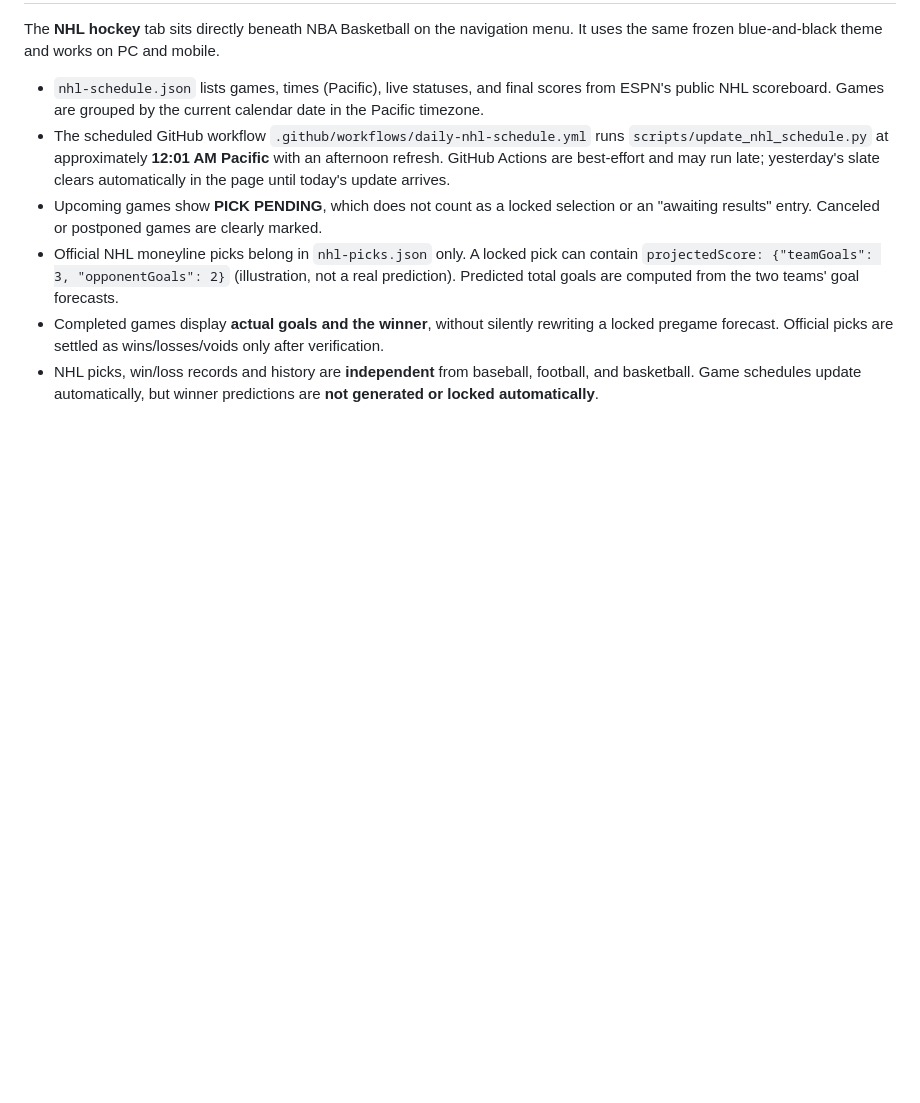
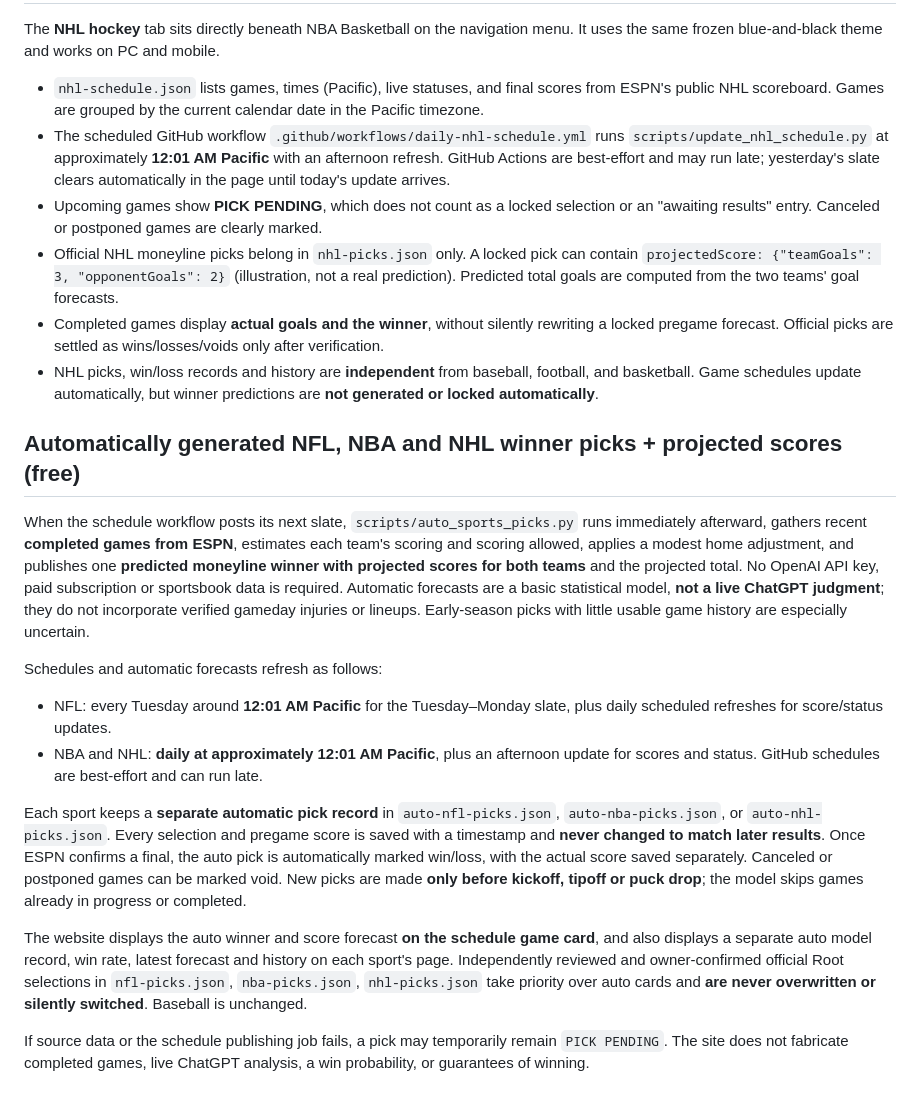
Before and after one commit to nieve42/frozenroot--analysis, a Markdown page: README.md, the part around the change. Drawn GitHub-style; blank space fills up the shorter version.

Commit message:
Document free automatic sports picks, frozen score projections and separate records

```diff
--- a/README.md
+++ b/README.md
@@ -121,3 +121,40 @@ The **NHL hockey** tab sits directly beneath NBA Basketball on the navigation me
 - Official NHL moneyline picks belong in `nhl-picks.json` only. A locked pick can contain `projectedScore: {"teamGoals": 3, "opponentGoals": 2}` (illustration, not a real prediction). Predicted total goals are computed from the two teams' goal forecasts.
 - Completed games display **actual goals and the winner**, without silently rewriting a locked pregame forecast. Official picks are settled as wins/losses/voids only after verification.
 - NHL picks, win/loss records and history are **independent** from baseball, football, and basketball. Game schedules update automatically, but winner predictions are **not generated or locked automatically**.
+
+
+## Automatically generated NFL, NBA and NHL winner picks + projected scores (free)
+
+When the schedule workflow posts its next slate, `scripts/auto_sports_picks.py`
+runs immediately afterward, gathers recent **completed games from ESPN**, estimates
+each team's scoring and scoring allowed, applies a modest home adjustment,
+and publishes one **predicted moneyline winner with projected scores for both teams**
+and the projected total. No OpenAI API key, paid subscription or sportsbook data
+is required. Automatic forecasts are a basic statistical model, **not a live
+ChatGPT judgment**; they do not incorporate verified gameday injuries or lineups.
+Early-season picks with little usable game history are especially uncertain.
+
+Schedules and automatic forecasts refresh as follows:
+- NFL: every Tuesday around **12:01 AM Pacific** for the Tuesday–Monday slate,
+  plus daily scheduled refreshes for score/status updates.
+- NBA and NHL: **daily at approximately 12:01 AM Pacific**, plus an afternoon
+  update for scores and status. GitHub schedules are best-effort and can run late.
+
+Each sport keeps a **separate automatic pick record** in
+`auto-nfl-picks.json`, `auto-nba-picks.json`, or `auto-nhl-picks.json`.
+Every selection and pregame score is saved with a timestamp and **never changed
+to match later results**. Once ESPN confirms a final, the auto pick is
+automatically marked win/loss, with the actual score saved separately. Canceled
+or postponed games can be marked void. New picks are made **only before kickoff,
+tipoff or puck drop**; the model skips games already in progress or completed.
+
+The website displays the auto winner and score forecast **on the schedule game
+card**, and also displays a separate auto model record, win rate, latest forecast
+and history on each sport's page. Independently reviewed and owner-confirmed
+official Root selections in `nfl-picks.json`, `nba-picks.json`,
+`nhl-picks.json` take priority over auto cards and **are never overwritten or
+silently switched**. Baseball is unchanged.
+
+If source data or the schedule publishing job fails, a pick may temporarily
+remain `PICK PENDING`. The site does not fabricate completed games, live
+ChatGPT analysis, a win probability, or guarantees of winning.
```
